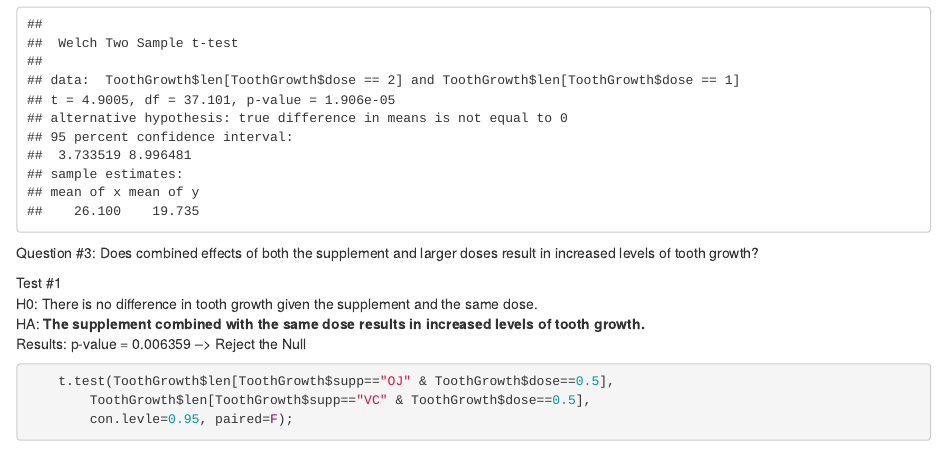
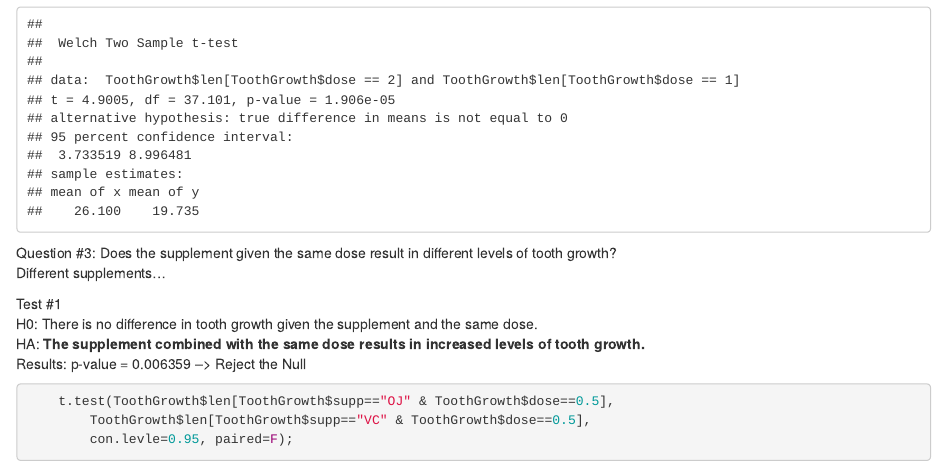
Before and after one commit to paforsey/Code, an R Markdown document (InferentialDataAnalysis.Rmd): the page in a window 1100 px wide, from 4110 px down. Rendered offline with R 4.5, knitr and Pandoc, with nearby package versions.

Commit message:
Update InferentialDataAnalysis.Rmd

````diff
--- a/InferentialDataAnalysis.Rmd
+++ b/InferentialDataAnalysis.Rmd
@@ -89,7 +89,8 @@ Results: p-value = 1.906e-05 --> Reject the Null
            con.levle=0.95, paired=F);
 ```
 
-Question #3: Does combined effects of both the supplement and larger doses result in increased levels of tooth growth?
+Question #3: Does the supplement given the same dose result in different levels of tooth growth?
+Different supplements...
 
 Test #1
 H0: There is no difference in tooth growth given the supplement and the same dose.
````
